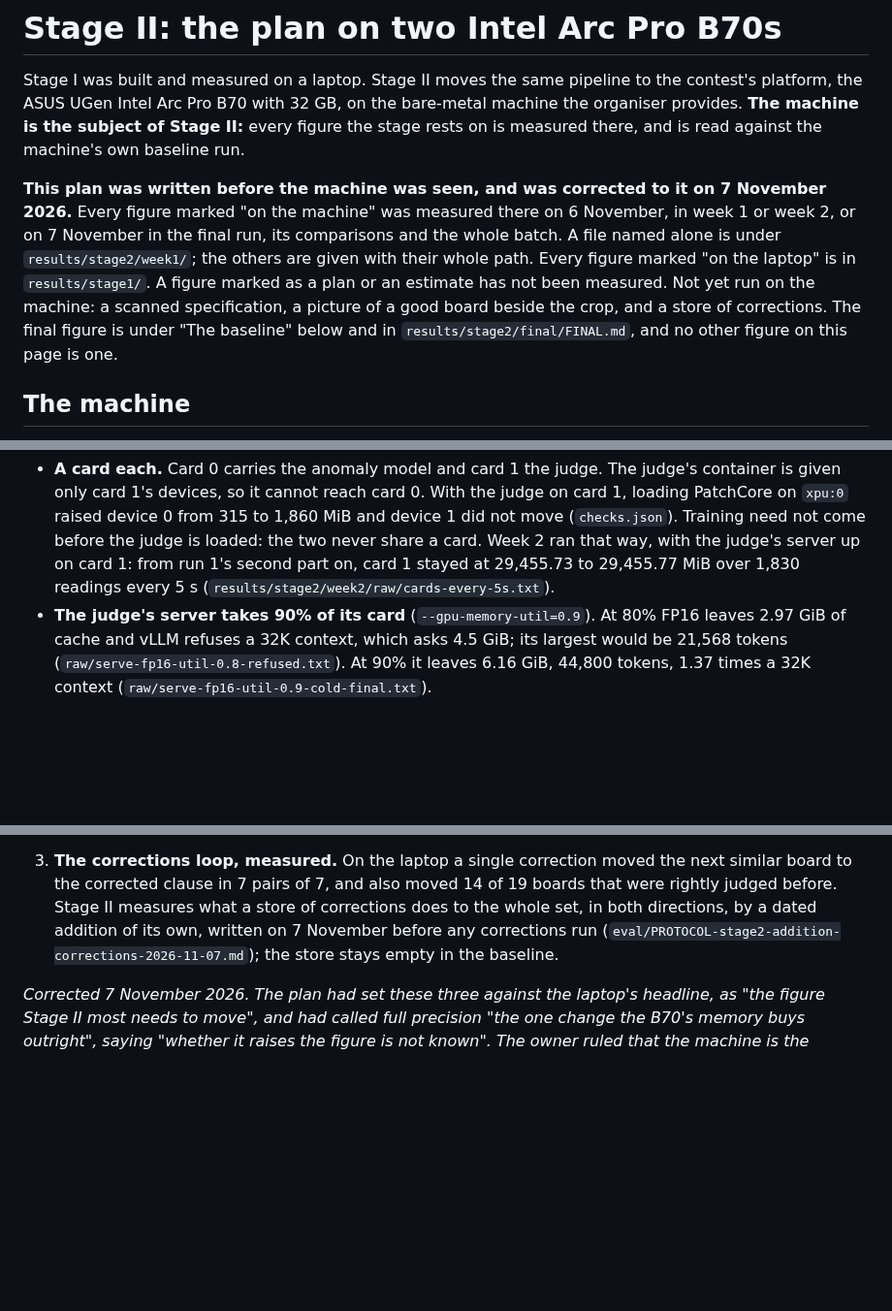
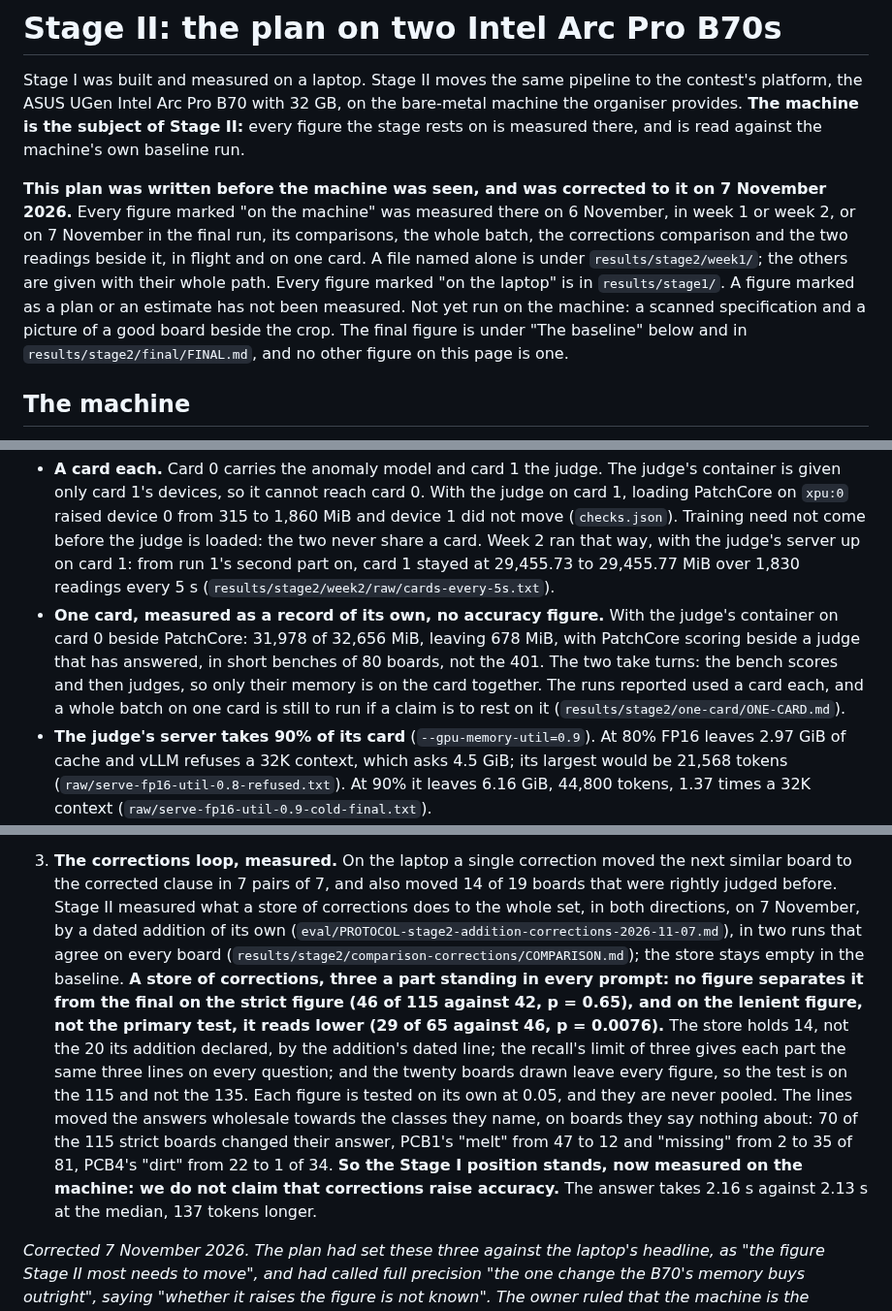
Before and after one commit to BrianIsaac/spec-to-inspector, a Markdown page: docs/stage2.md, 3 parts joined by grey strips. Shown at 97% size. Drawn GitHub-style; blank space fills up the shorter version.

Commit message:
docs(stage2): the corrections loop done, two in flight and one card measured

```diff
--- a/docs/stage2.md
+++ b/docs/stage2.md
@@ -9,11 +9,12 @@ read against the machine's own baseline run.
 **This plan was written before the machine was seen, and was corrected to it
 on 7 November 2026.** Every figure marked "on the machine" was measured
 there on 6 November, in week 1 or week 2, or on 7 November in the final run, its
-comparisons and the whole batch. A file named alone is under `results/stage2/week1/`; the others are
+comparisons, the whole batch, the corrections comparison and the two readings beside it, in flight
+and on one card. A file named alone is under `results/stage2/week1/`; the others are
 given with their whole path. Every figure marked "on the laptop" is in
 `results/stage1/`. A figure marked as a plan or an estimate has not been
-measured. Not yet run on the machine: a scanned specification, a picture of a good
-board beside the crop, and a store of corrections. The final figure is
+measured. Not yet run on the machine: a scanned specification and a picture of a good
+board beside the crop. The final figure is
 under "The baseline" below and in `results/stage2/final/FINAL.md`, and no other
 figure on this page is one.
 
@@ -64,6 +65,12 @@ The configuration this leads to:
   ran that way, with the judge's server up on card 1: from run 1's second part
   on, card 1 stayed at 29,455.73 to 29,455.77 MiB over 1,830 readings every 5 s
   (`results/stage2/week2/raw/cards-every-5s.txt`).
+- **One card, measured as a record of its own, no accuracy figure.** With the judge's container on card
+  0 beside PatchCore: 31,978 of 32,656 MiB, leaving 678 MiB, with PatchCore scoring beside a judge that
+  has answered, in short benches of 80 boards, not the 401. The two take turns: the bench scores and
+  then judges, so only their memory is on the card together. The runs reported used a card each, and a
+  whole batch on one card is still to run if a claim is to rest on it
+  (`results/stage2/one-card/ONE-CARD.md`).
 - **The judge's server takes 90% of its card** (`--gpu-memory-util=0.9`). At
   80% FP16 leaves 2.97 GiB of cache and vLLM refuses a 32K context, which
   asks 4.5 GiB; its largest would be 21,568 tokens
@@ -332,10 +339,21 @@ never pooled.
 3. **The corrections loop, measured.** On the laptop a single correction
    moved the next similar board to the corrected clause in 7 pairs of 7, and
    also moved 14 of 19 boards that were rightly judged before. Stage II
-   measures what a store of corrections does to the whole set, in both
-   directions, by a dated addition of its own, written on 7 November before any
-   corrections run (`eval/PROTOCOL-stage2-addition-corrections-2026-11-07.md`); the
-   store stays empty in the baseline.
+   measured what a store of corrections does to the whole set, in both
+   directions, on 7 November, by a dated addition of its own
+   (`eval/PROTOCOL-stage2-addition-corrections-2026-11-07.md`), in two runs that agree on every
+   board (`results/stage2/comparison-corrections/COMPARISON.md`); the store stays empty in the
+   baseline. **A store of corrections, three a part standing in every prompt: no figure separates it
+   from the final on the strict figure (46 of 115 against 42, p = 0.65), and on the lenient figure,
+   not the primary test, it reads lower (29 of 65 against 46, p = 0.0076).** The store holds 14, not
+   the 20 its addition declared, by the addition's dated line; the recall's limit of three gives each
+   part the same three lines on every question; and the twenty boards drawn leave every figure, so the
+   test is on the 115 and not the 135. Each figure is tested on its own at 0.05, and they are never
+   pooled. The lines moved the answers wholesale towards the classes they name, on boards they say
+   nothing about: 70 of the 115 strict boards changed their answer, PCB1's "melt" from 47 to 12 and
+   "missing" from 2 to 35 of 81, PCB4's "dirt" from 22 to 1 of 34. **So the Stage I position stands, now
+   measured on the machine: we do not claim that corrections raise accuracy.** The answer takes 2.16 s
+   against 2.13 s at the median, 137 tokens longer.
 
 *Corrected 7 November 2026. The plan had set these three against the laptop's
 headline, as "the figure Stage II most needs to move", and had called full precision
```
Also changed, not shown: other parts of docs/stage2.md (+4 -4 lines).
